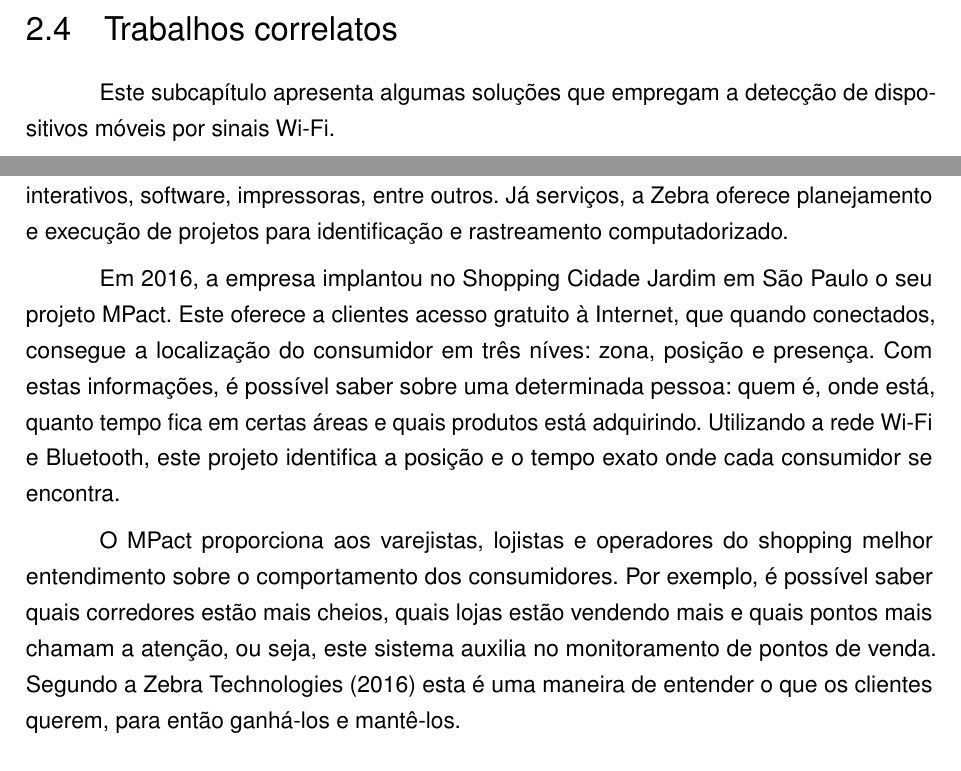
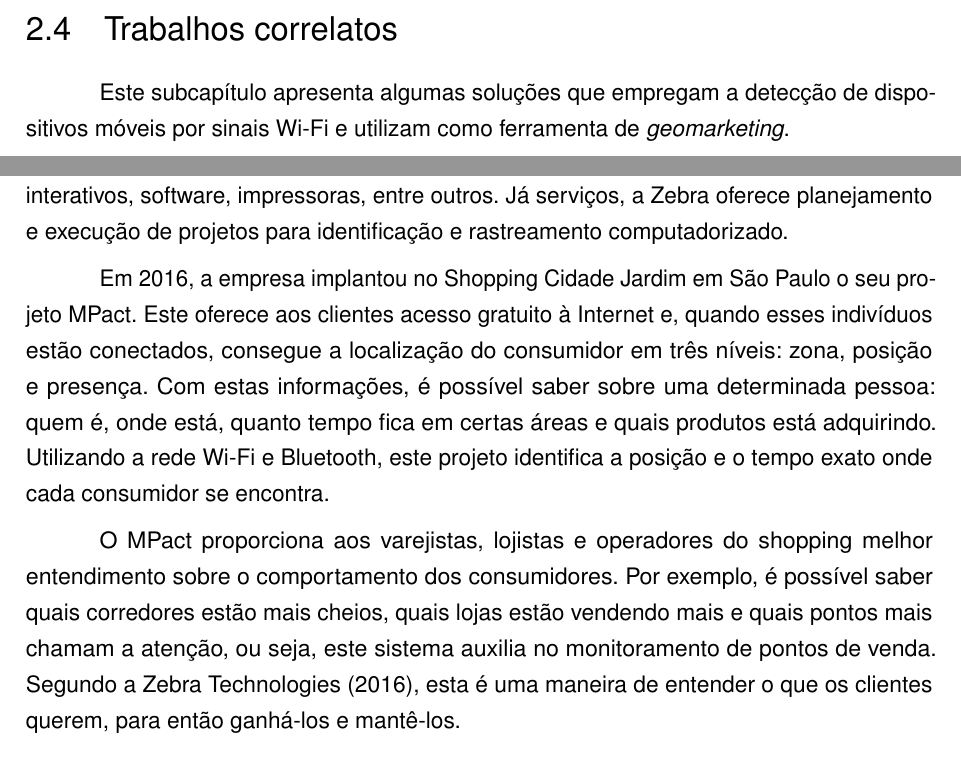
Before and after one commit to caroljunq/tcc_gsmart, a LaTeX thesis (monografia.tex, which reads fundamentacao.tex): two parts of pages 20 and 21 of 31, joined at a grey line, cut so that both start at the same text. Compiled offline with pdfLaTeX.

Commit message:
correcao Cidade Jardim

```diff
--- a/fundamentacao.tex
+++ b/fundamentacao.tex
@@ -249,7 +249,8 @@ de identificação das pessoas e fonte de dados para a construção do perfil do
 \section{Trabalhos correlatos}
 \label{trabalhos-correlatos}
 Este subcapítulo apresenta algumas soluções que
-empregam a detecção de dispositivos móveis por sinais Wi-Fi.
+empregam a detecção de dispositivos móveis por sinais Wi-Fi e utilizam como ferramenta
+de \emph{geomarketing}.
 
 \subsection{Cidade Jardim}
 A Zebra Technologies é uma empresa internacional
@@ -262,8 +263,8 @@ software, impressoras, entre outros. Já serviços, a Zebra oferece planejamento
 execução de projetos para identificação e rastreamento computadorizado.
 
 Em 2016, a empresa implantou no Shopping Cidade Jardim em São Paulo o seu
-projeto MPact. Este oferece a clientes acesso gratuito à Internet, que quando
-conectados, consegue a localização do consumidor em três níves: zona, posição e
+projeto MPact. Este oferece aos clientes acesso gratuito à Internet e, quando esses indivíduos estão
+conectados, consegue a localização do consumidor em três níveis: zona, posição e
 presença. Com estas informações, é possível saber sobre uma determinada pessoa:
 quem é, onde está, quanto tempo fica em certas áreas e quais produtos está
 adquirindo. Utilizando a rede Wi-Fi e Bluetooth, este projeto identifica a
@@ -273,7 +274,7 @@ O MPact proporciona aos varejistas, lojistas e operadores do shopping melhor
 entendimento sobre o comportamento dos consumidores. Por exemplo, é possível
 saber quais corredores estão mais cheios, quais lojas estão vendendo mais e
 quais pontos mais chamam a atenção, ou seja, este sistema auxilia no
-monitoramento de pontos de venda. Segundo a \citeonline{zebra} esta é uma
+monitoramento de pontos de venda. Segundo a \citeonline{zebra}, esta é uma
 maneira de entender o que os clientes querem, para então ganhá-los e mantê-los.
 
 \subsection{Meshlium Xtreme}
```
Also changed, not shown: monografia.pdf, fundamentacao.tex (2 more changed lines).
